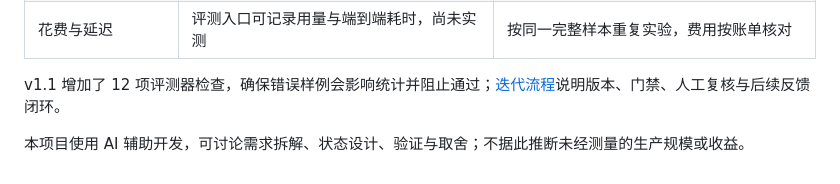
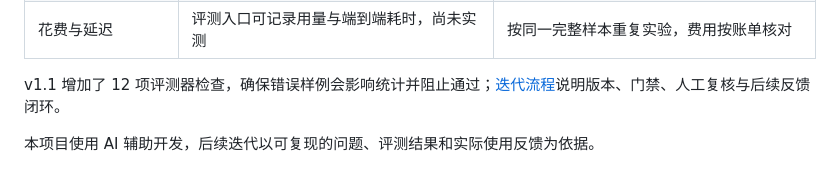
Before and after one commit to Ernest177/shiguang-diary, a Markdown page: docs/case-study.md, the part around the change. Drawn GitHub-style.

```diff
--- a/docs/case-study.md
+++ b/docs/case-study.md
@@ -96,4 +96,4 @@ sequenceDiagram
 
 v1.1 增加了 12 项评测器检查，确保错误样例会影响统计并阻止通过；[迭代流程](iteration.md)说明版本、门禁、人工复核与后续反馈闭环。
 
-本项目使用 AI 辅助开发，可讨论需求拆解、状态设计、验证与取舍；不据此推断未经测量的生产规模或收益。
+本项目使用 AI 辅助开发，后续迭代以可复现的问题、评测结果和实际使用反馈为依据。
```
Also changed, not shown: README.md (+1 -1 lines), docs/interview-guide.md (deleted, +0 -52 lines).
